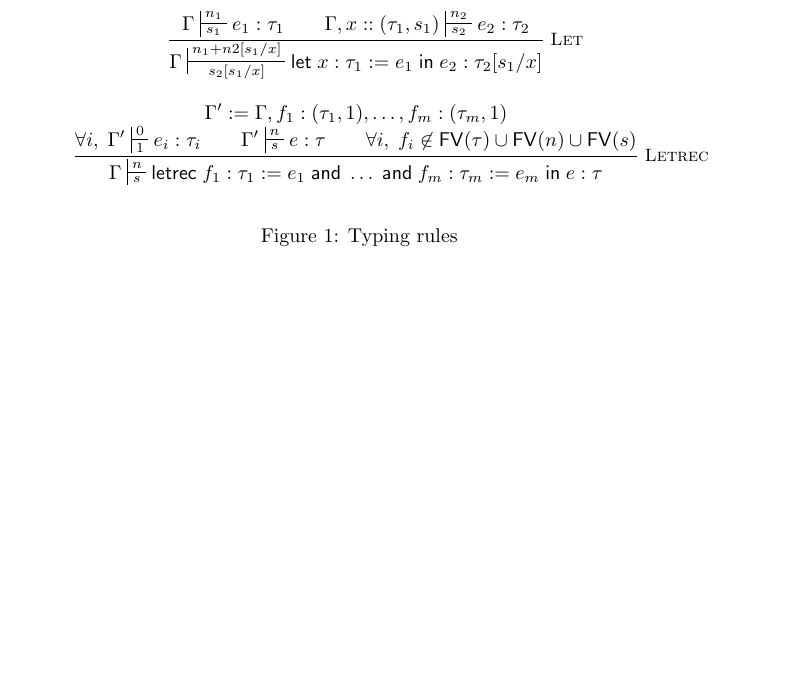
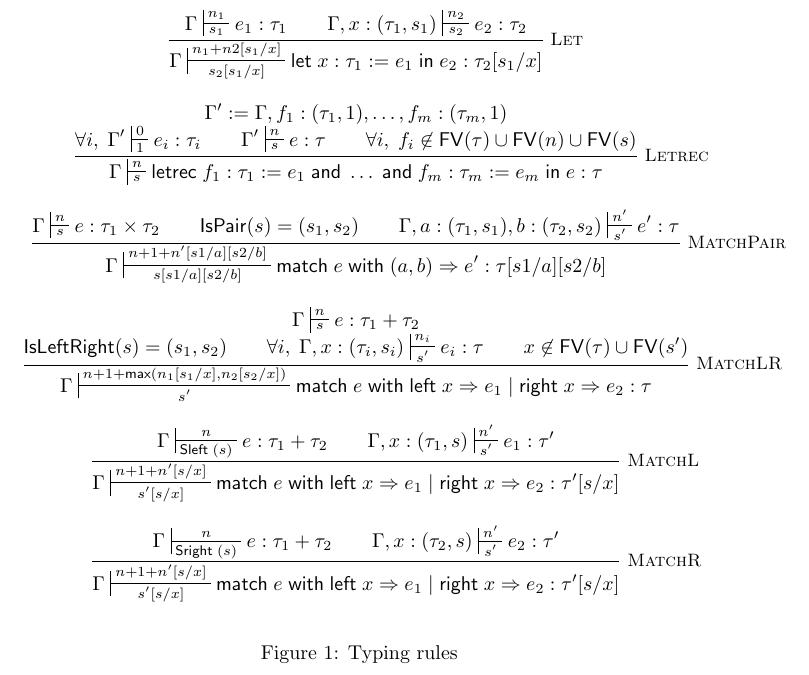
Before and after one commit to mit-plv/timl, a LaTeX document (doc.tex): part of the page before the commit and part of page 2 of 2 after it, cut so that both start at the same text, the shorter picture padded with empty space. Compiled offline with pdfLaTeX.

Commit message:
Writing doc.tex

```diff
--- a/doc.tex
+++ b/doc.tex
@@ -34,7 +34,14 @@
 \newcommand{\symin}{\mathsf{\;in\;}}
 \newcommand{\symletrec}{\mathsf{letrec\;}}
 \newcommand{\symand}{\mathsf{\;and\;}}
+\newcommand{\symmatch}{\mathsf{match\;}}
 \newcommand{\FV}{\mathsf{FV}}
+\newcommand{\symwith}{\mathsf{\;with\;}}
+\newcommand{\symleft}{\mathsf{left\;}}
+\newcommand{\symright}{\mathsf{right\;}}
+\newcommand{\symmax}{\mathsf{max}}
+\newcommand{\symSleft}{\mathsf{Sleft\;}}
+\newcommand{\symSright}{\mathsf{Sright\;}}
 
 \begin{document}
 
@@ -68,26 +75,31 @@ Lambda-O : lambda calculus with asymptotic complexity
 {\Gamma\typing{\Lambda X.e}{\forall X.\tau}{0}{1}} \\
 
 \inferrule* [Right=Let]
-{\Gamma\typing{e_1}{\tau_1}{n_1}{s_1} \\ \Gamma, x :: (\tau_1, s_1) \typing{e_2}{\tau_2}{n_2}{s_2}}
+{\Gamma\typing{e_1}{\tau_1}{n_1}{s_1} \\ \Gamma, x : (\tau_1, s_1) \typing{e_2}{\tau_2}{n_2}{s_2}}
 {\Gamma\typing{\symlet x : \tau_1 := e_1 \symin e_2}{\tau_2[s_1/x]}{n_1+n2[s_1/x]}{s_2[s_1/x]}}
 
 \inferrule* [Right=Letrec]
 {\Gamma' := \Gamma, f_1 : (\tau_1, 1), \dots, f_m : (\tau_m,1) \\ \forall i,\; \Gamma'\typing{e_i}{\tau_i}{0}{1} \\ \Gamma'\typing{e}{\tau}{n}{s} \\ \forall i,\; f_i\not\in\FV(\tau)\cup\FV(n)\cup\FV(s)}
 {\Gamma\typing{\symletrec f_1 : \tau_1 := e_1 \symand \dots \symand f_m : \tau_m := e_m \symin e}{\tau}{n}{s}}
 
+\inferrule* [Right=MatchPair]
+{\Gamma\typing{e}{\tau_1\times\tau_2}{n}{s} \\ \mathsf{IsPair}(s)=(s_1,s_2) \\ \Gamma, a:(\tau_1,s_1), b:(\tau_2,s_2)\typing{e'}{\tau}{n'}{s'}}
+{\Gamma\typing{\symmatch e \symwith (a,b) \Rightarrow e'}{\tau[s1/a][s2/b]}{n + 1 + n'[s1/a][s2/b]}{s[s1/a][s2/b]}}
+
+\inferrule* [Right=MatchLR]
+{\Gamma\typing{e}{\tau_1+\tau_2}{n}{s} \\ \mathsf{IsLeftRight}(s)=(s_1,s_2) \\ \forall i,\;\Gamma, x:(\tau_i,s_i)\typing{e_i}{\tau}{n_i}{s'} \\ x\not\in\FV(\tau)\cup\FV(s')}
+{\Gamma\typing{\symmatch e \symwith \symleft x \Rightarrow e_1 \;|\; \symright x \Rightarrow e_2}{\tau}{n+1+\symmax(n_1[s_1/x],n_2[s_2/x])}{s'}}
+
+\inferrule* [Right=MatchL]
+{\Gamma\typing{e}{\tau_1+\tau_2}{n}{\symSleft(s)} \\ \Gamma, x:(\tau_1,s)\typing{e_1}{\tau'}{n'}{s'}}
+{\Gamma\typing{\symmatch e \symwith \symleft x \Rightarrow e_1 \;|\; \symright x \Rightarrow e_2}{\tau'[s/x]}{n+1+n'[s/x]}{s'[s/x]}}
+
+\inferrule* [Right=MatchR]
+{\Gamma\typing{e}{\tau_1+\tau_2}{n}{\symSright(s)} \\ \Gamma, x:(\tau_2,s)\typing{e_2}{\tau'}{n'}{s'}}
+{\Gamma\typing{\symmatch e \symwith \symleft x \Rightarrow e_1 \;|\; \symright x \Rightarrow e_2}{\tau'[s/x]}{n+1+n'[s/x]}{s'[s/x]}}
+
 \end{mathpar}
 \caption{\label{opsem}Typing rules}
 \end{figure}
 
-%% \[
-%%   \renewcommand{\arraystretch}{2}%
-%%   \begin{array}{ll}
-%%     \textrm{Regular}\ \verb!s! & \textrm{Wavy}\ \verb!w! \\ \hline
-%%     A\turnstile{s}{s}{}{}{n}B & A\turnstile{s}{w}{}{}{n}B \\
-%%     A\turnstile{s}{s}{L}{}{n}B & A\turnstile{s}{w}{L}{}{n}B \\
-%%     A\turnstile{s}{s}{}{D}{n}B & A\turnstile{s}{w}{}{D}{n}B \\
-%%     A\turnstile{s}{s}{Llong}{Dlong}{n}B & A\turnstile{s}{w}{L}{D}{n}B
-%%   \end{array}
-%% \]
-
 \end{document}
```
Also changed, not shown: 1 other file.
